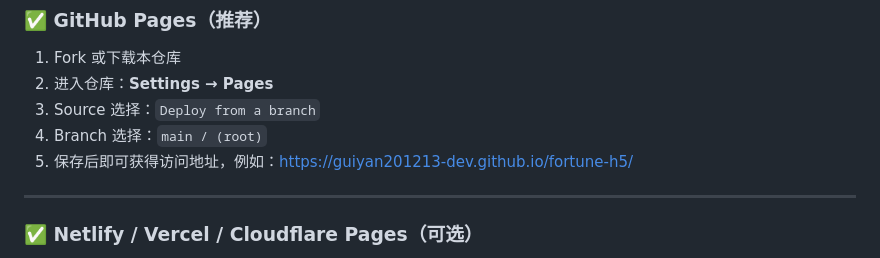
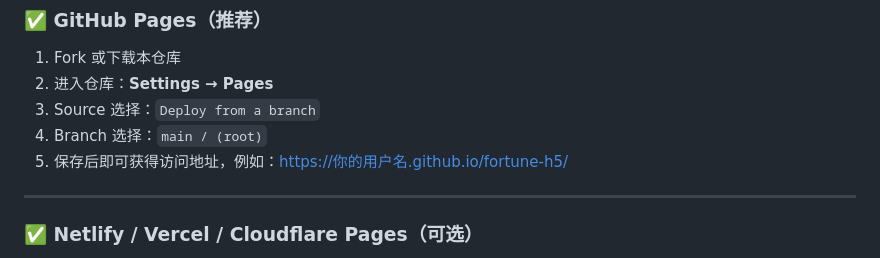
Before and after one commit to guiyan201213-dev/fortune-h5, a Markdown page: README.md, the part around the change. Drawn GitHub-style.

Commit message:
Change example GitHub Pages URL to user-specific
Updated the example URL in the README for GitHub Pages.

```diff
--- a/README.md
+++ b/README.md
@@ -49,7 +49,7 @@
 2. 进入仓库：**Settings → Pages**
 3. Source 选择：`Deploy from a branch`
 4. Branch 选择：`main / (root)`
-5. 保存后即可获得访问地址，例如：https://guiyan201213-dev.github.io/fortune-h5/
+5. 保存后即可获得访问地址，例如：https://你的用户名.github.io/fortune-h5/
 ---
 
 ### ✅ Netlify / Vercel / Cloudflare Pages（可选）
```
